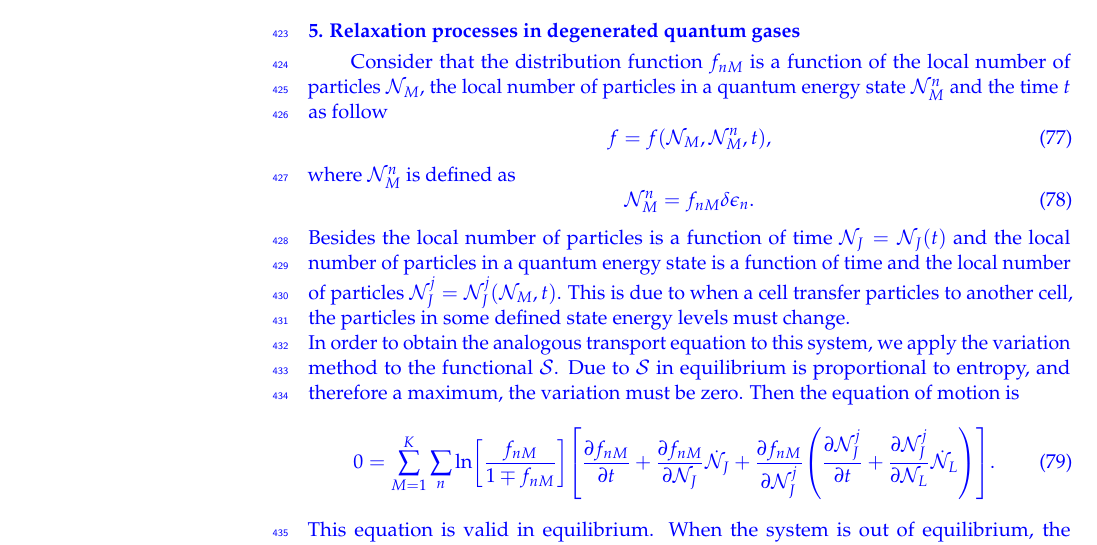
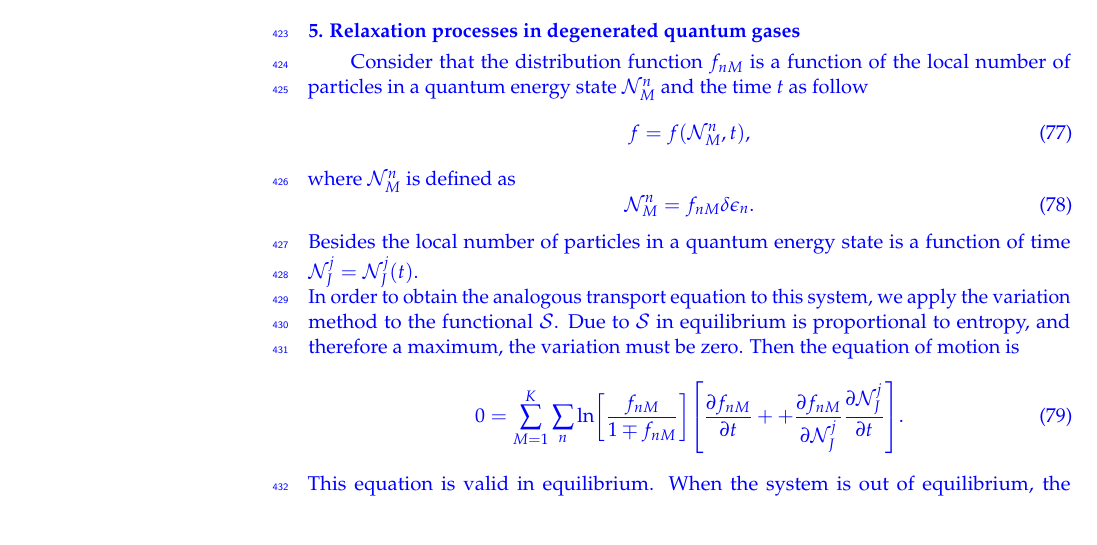
Before and after one commit to charles5555/Articulo, a LaTeX paper (tex/manuscript.tex, which reads tex/relaxproc.tex): part of page 15 of 18, cut so that both start at the same text. Compiled offline with pdfLaTeX.

Commit message:
cambios en la ecuación de evolucion temporal, sección relaxproc.tex

```diff
--- a/tex/relaxproc.tex
+++ b/tex/relaxproc.tex
@@ -1,17 +1,18 @@
 
   \section{Relaxation processes in degenerated quantum gases}\label{sec:relaxproc}
-Consider that the distribution function $f_{nM}$ is a function of the local number of particles $\mathcal{N}_M$, the local number of particles in a quantum energy state $\mathcal{N}_{M}^{n}$ and the time $t$ as follow
+Consider that the distribution function $f_{nM}$ is a function of the local number of particles in a quantum energy state $\mathcal{N}_{M}^{n}$ and the time $t$ as follow
 \begin{equation}
-    f=f(\mathcal{N}_M,\mathcal{N}_M^{n},t),
+    f=f(\mathcal{N}_M^{n},t),
 \end{equation}
 where $\mathcal{N}_{M}^{n}$ is defined as
 \begin{equation}
     \mathcal{N}_{M}^{n}= f_{nM} \delta \epsilon_n.
 \end{equation}
-Besides the local number of particles is a function of time $\mathcal{N}_J=\mathcal{N}_J(t)$ and the local number of particles in a quantum energy state is a function of time and the local number of particles $\mathcal{N}_J^{j}=\mathcal{N}_J^{j}(\mathcal{N}_M,t)$. This is due to when a cell transfer particles to another cell, the particles in some defined state energy levels must change.\\
+Besides the local number of particles in a quantum energy state
+is a function of time $\mathcal{N}_J^{j}=\mathcal{N}_J^{j}(t)$.\\
 In order to obtain the analogous transport equation to this system, we apply the variation method to the functional $\Ss$. Due to $\Ss$ in equilibrium is proportional to entropy, and therefore a maximum, the variation must be zero. Then the equation of motion is
 \begin{equation}
-    0=\sum_{M=1}^{K} \sum_n \ln \left[ \frac{f_{nM}}{1\mp f_{nM}} \right] \left[ \frac{\partial f_{nM}}{\partial t}+\frac{\partial f_{nM}}{\partial \mathcal{N}_J}\dot{\mathcal{N}}_J+\frac{\partial f_{nM}}{\partial \mathcal{N}_J^{j}}\left( \frac{\partial \mathcal{N}_J^{j}}{\partial t}+\frac{\partial \mathcal{N}_J^{j}}{\partial \mathcal{N}_L}\dot{\mathcal{N}}_L \right) \right]. \label{transportequation1}
+    0=\sum_{M=1}^{K} \sum_n \ln \left[ \frac{f_{nM}}{1\mp f_{nM}} \right] \left[ \frac{\partial f_{nM}}{\partial t}++\frac{\partial f_{nM}}{\partial \mathcal{N}_J^{j}} \frac{\partial \mathcal{N}_J^{j}}{\partial t} \right]. \label{transportequation1}
 \end{equation}
 This equation is valid in equilibrium. When the system is out of equilibrium, the variation is different from zero. Due to this, an expression has to be included in (\ref{transportequation1}). This term, in analogy to the Boltzmann transport equation, will be the collision term and will be expressed as $\left( \frac{df_{nM}}{dt} \right)_{coll}$. Moreover, we propose that this term contributes to the equation of motion per each cell.\footnote{The collision term is only in a defined cell and local group of energy. If we are describing the total system, we need to include all contributions (each cell and energy group).} Therefore, (\ref{transportequation1}) casts into
 \begin{eqnarray}
```
Also changed, not shown: tex/relaxproc.tex (3 more changed lines).
